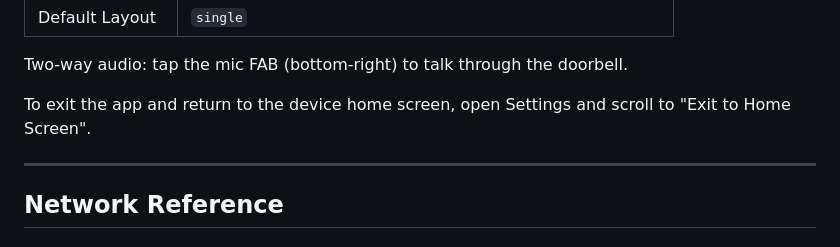
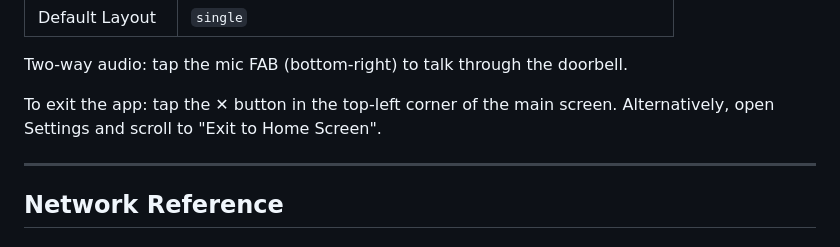
Before and after one commit to superfeldy/ava-doorbell, a Markdown page: SETUP.md, the part around the change. Drawn GitHub-style.

```diff
--- a/SETUP.md
+++ b/SETUP.md
@@ -94,7 +94,7 @@ Long-press (3 sec) anywhere on screen to open Settings. On first 3 launches, a s
 
 Two-way audio: tap the mic FAB (bottom-right) to talk through the doorbell.
 
-To exit the app and return to the device home screen, open Settings and scroll to "Exit to Home Screen".
+To exit the app: tap the ✕ button in the top-left corner of the main screen. Alternatively, open Settings and scroll to "Exit to Home Screen".
 
 ---
 
```
Also changed, not shown: CHANGELOG.md (+2 -1 lines), README.md (+9 -0 lines).
